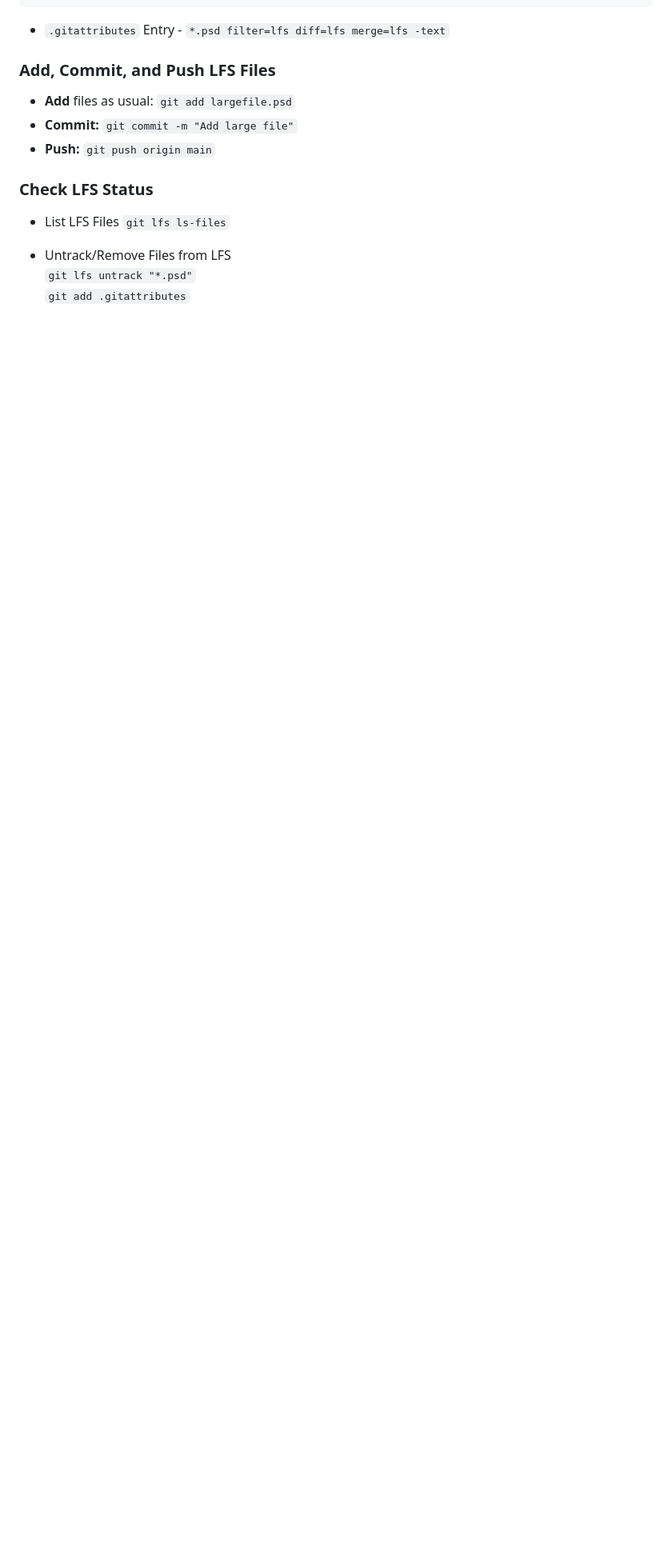
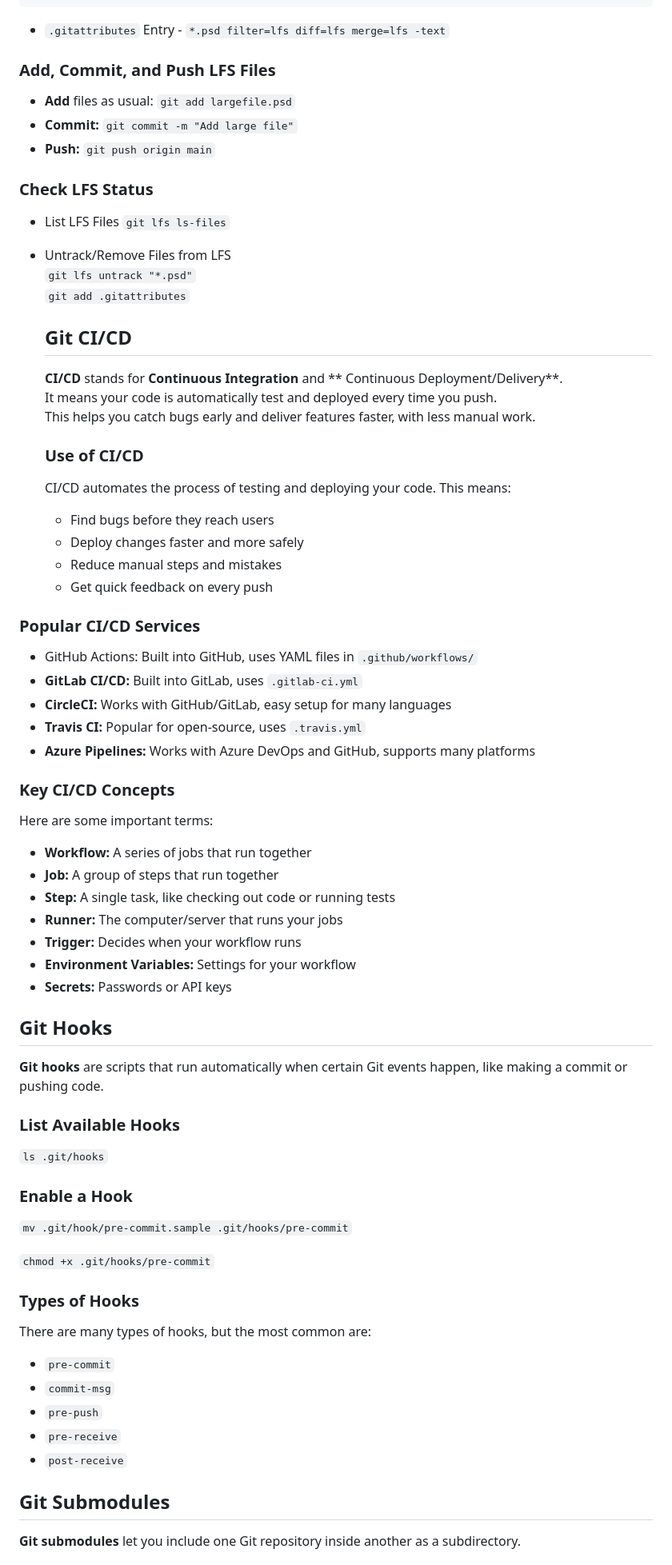
Before and after one commit to neela0316/myporject, a Markdown page: Git-Hub.md, the part around one of its changes. Shown at 80% size. Rendered like a GitHub page; blank space fills up the shorter version.

```diff
--- a/Git-Hub.md
+++ b/Git-Hub.md
@@ -359,3 +359,68 @@ git lfs track "images/*.{png,jpg}"
   `git lfs untrack "*.psd"`
   <br>
   `git add .gitattributes`
+
+  ## Git CI/CD
+
+  **CI/CD** stands for **Continuous Integration** and ** Continuous Deployment/Delivery**.
+  <br>
+  It means your code is automatically test and deployed every time you push.
+  <br>
+  This helps you catch bugs early and deliver features faster, with less manual work.
+
+  ### Use of CI/CD
+
+  CI/CD automates the process of testing and deploying your code. This means:
+  - Find bugs before they reach users
+  - Deploy changes faster and more safely
+  - Reduce manual steps and mistakes
+  - Get quick feedback on every push
+
+### Popular CI/CD Services
+
+- GitHub Actions: Built into GitHub, uses YAML files in `.github/workflows/`
+- **GitLab CI/CD:** Built into GitLab, uses `.gitlab-ci.yml`
+- **CircleCI:** Works with GitHub/GitLab, easy setup for many languages
+- **Travis CI:** Popular for open-source, uses `.travis.yml`
+- **Azure Pipelines:** Works with Azure DevOps and GitHub, supports many platforms
+
+### Key CI/CD Concepts
+
+Here are some important terms:
+
+- **Workflow:** A series of jobs that run together
+- **Job:** A group of steps that run together
+- **Step:** A single task, like checking out code or running tests
+- **Runner:** The computer/server that runs your jobs
+- **Trigger:** Decides when your workflow runs
+- **Environment Variables:** Settings for your workflow
+- **Secrets:** Passwords or API keys
+
+## Git Hooks
+
+**Git hooks** are scripts that run automatically when certain Git events happen, like making a commit or pushing code.
+
+### List Available Hooks
+
+`ls .git/hooks`
+
+### Enable a Hook
+
+`mv .git/hook/pre-commit.sample .git/hooks/pre-commit`
+
+`chmod +x .git/hooks/pre-commit`
+
+### Types of Hooks
+
+There are many types of hooks, but the most common are:
+
+- `pre-commit`
+- `commit-msg`
+- `pre-push`
+- `pre-receive`
+- `post-receive`
+
+## Git Submodules
+
+**Git submodules** let you include one Git repository inside another as a subdirectory.
+
```
Also changed, not shown: other parts of Git-Hub.md (+69 -0 lines).
